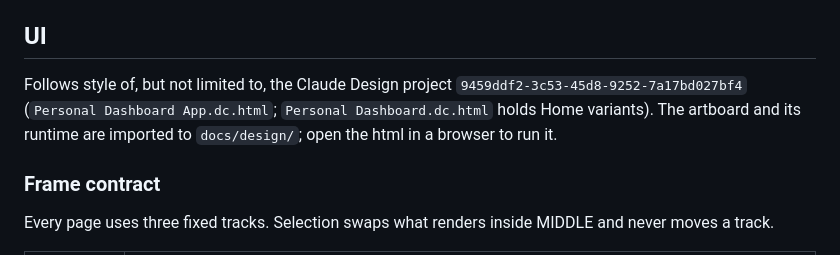
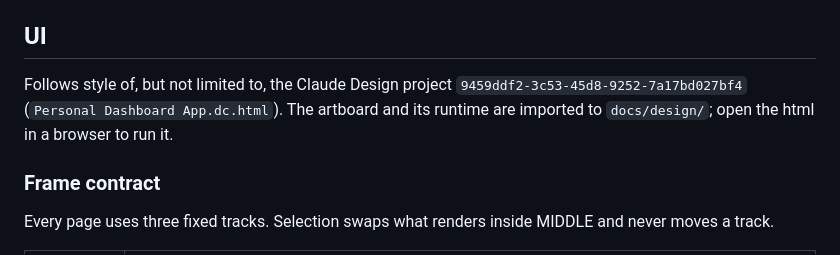
Before and after one commit to mgudorf/otto, a Markdown page: docs/ARCHITECTURE.md, the part around the change. GitHub-like rendering.

Commit message:
Drop the Home variants artboard reference
Co-Authored-By: Claude Fable 5.1 <noreply@anthropic.com>

```diff
--- a/docs/ARCHITECTURE.md
+++ b/docs/ARCHITECTURE.md
@@ -260,7 +260,7 @@ Activity: LEFT is the `events` log by day with a chip per module; MIDDLE blank s
 
 ## UI
 
-Follows style of, but not limited to, the Claude Design project `9459ddf2-3c53-45d8-9252-7a17bd027bf4` (`Personal Dashboard App.dc.html`; `Personal Dashboard.dc.html` holds Home variants). The artboard and its runtime are imported to `docs/design/`; open the html in a browser to run it.
+Follows style of, but not limited to, the Claude Design project `9459ddf2-3c53-45d8-9252-7a17bd027bf4` (`Personal Dashboard App.dc.html`). The artboard and its runtime are imported to `docs/design/`; open the html in a browser to run it.
 
 ### Frame contract
 
```
Also changed, not shown: 1 other file.
